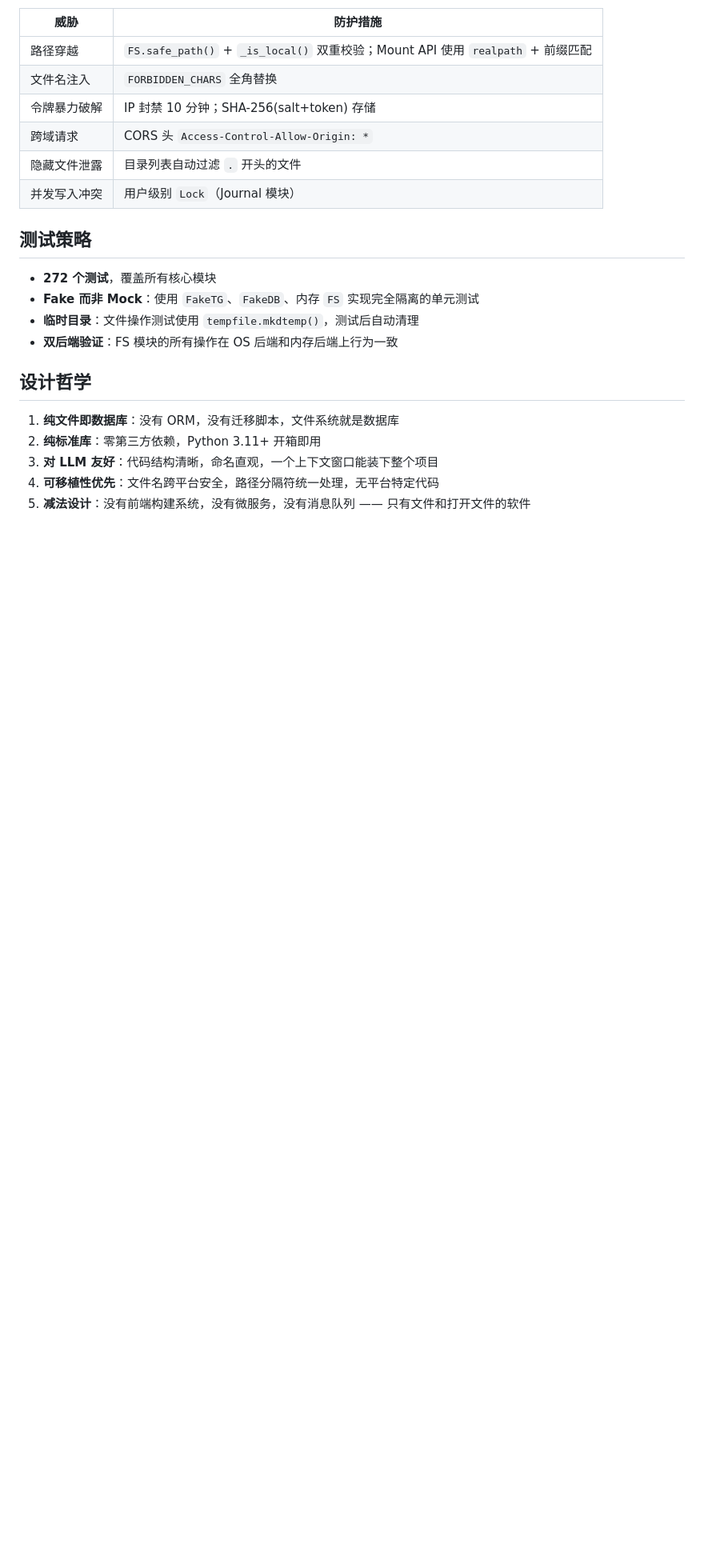
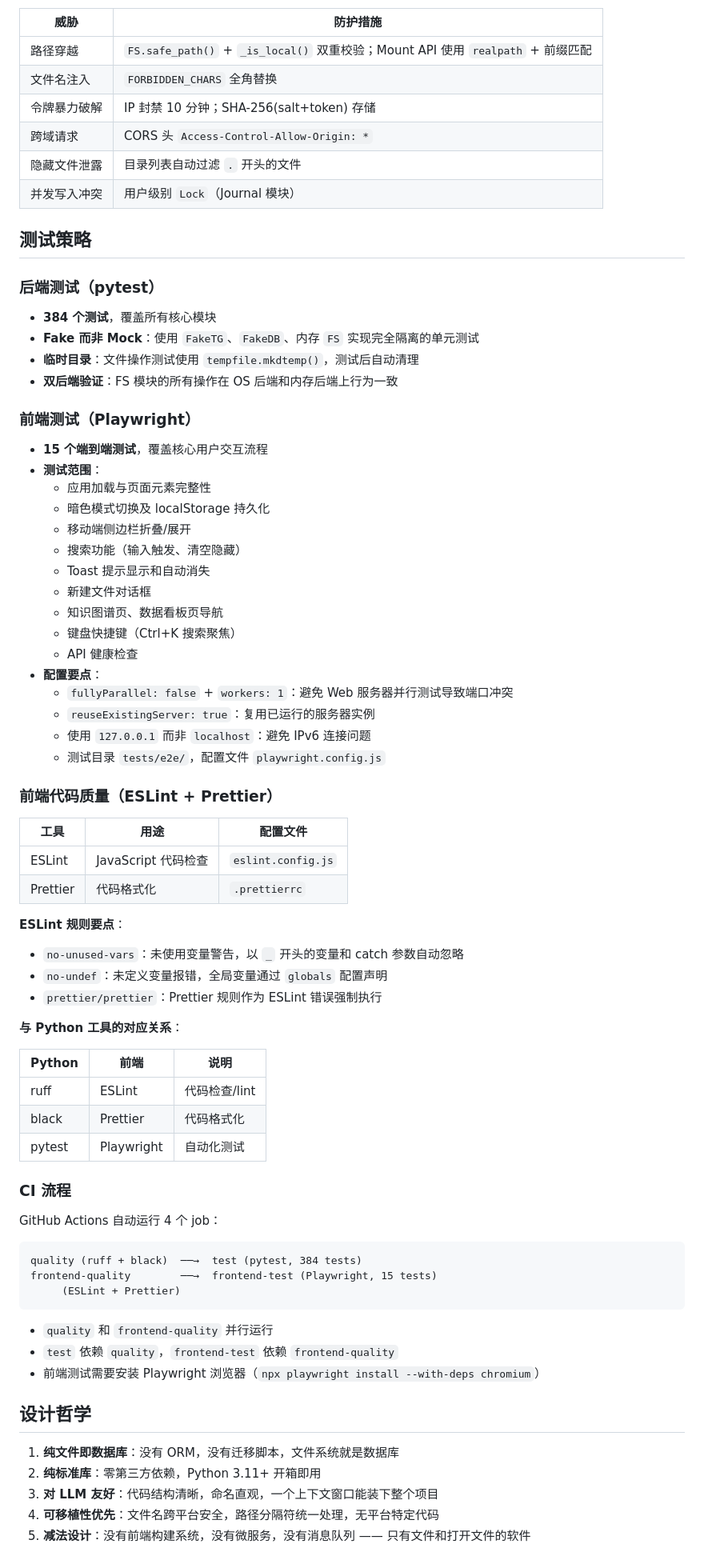
Before and after one commit to Qboy-1214/nas-md, a Markdown page: docs/architecture.md, the part around one of its changes. Shown at 80% size. Rendered like a GitHub page; blank space fills up the shorter version.

````diff
--- a/docs/architecture.md
+++ b/docs/architecture.md
@@ -539,10 +561,65 @@ storage/
 
 ## 测试策略
 
-- **272 个测试**，覆盖所有核心模块
+### 后端测试（pytest）
+
+- **384 个测试**，覆盖所有核心模块
 - **Fake 而非 Mock**：使用 `FakeTG`、`FakeDB`、内存 `FS` 实现完全隔离的单元测试
 - **临时目录**：文件操作测试使用 `tempfile.mkdtemp()`，测试后自动清理
 - **双后端验证**：FS 模块的所有操作在 OS 后端和内存后端上行为一致
+
+### 前端测试（Playwright）
+
+- **15 个端到端测试**，覆盖核心用户交互流程
+- **测试范围**：
+  - 应用加载与页面元素完整性
+  - 暗色模式切换及 localStorage 持久化
+  - 移动端侧边栏折叠/展开
+  - 搜索功能（输入触发、清空隐藏）
+  - Toast 提示显示和自动消失
+  - 新建文件对话框
+  - 知识图谱页、数据看板页导航
+  - 键盘快捷键（Ctrl+K 搜索聚焦）
+  - API 健康检查
+- **配置要点**：
+  - `fullyParallel: false` + `workers: 1`：避免 Web 服务器并行测试导致端口冲突
+  - `reuseExistingServer: true`：复用已运行的服务器实例
+  - 使用 `127.0.0.1` 而非 `localhost`：避免 IPv6 连接问题
+  - 测试目录 `tests/e2e/`，配置文件 `playwright.config.js`
+
+### 前端代码质量（ESLint + Prettier）
+
+| 工具 | 用途 | 配置文件 |
+|------|------|----------|
+| ESLint | JavaScript 代码检查 | `eslint.config.js` |
+| Prettier | 代码格式化 | `.prettierrc` |
+
+**ESLint 规则要点**：
+- `no-unused-vars`：未使用变量警告，以 `_` 开头的变量和 catch 参数自动忽略
+- `no-undef`：未定义变量报错，全局变量通过 `globals` 配置声明
+- `prettier/prettier`：Prettier 规则作为 ESLint 错误强制执行
+
+**与 Python 工具的对应关系**：
+
+| Python | 前端 | 说明 |
+|--------|------|------|
+| ruff | ESLint | 代码检查/lint |
+| black | Prettier | 代码格式化 |
+| pytest | Playwright | 自动化测试 |
+
+### CI 流程
+
+GitHub Actions 自动运行 4 个 job：
+
+```
+quality (ruff + black)  ──→  test (pytest, 384 tests)
+frontend-quality        ──→  frontend-test (Playwright, 15 tests)
+     (ESLint + Prettier)
+```
+
+- `quality` 和 `frontend-quality` 并行运行
+- `test` 依赖 `quality`，`frontend-test` 依赖 `frontend-quality`
+- 前端测试需要安装 Playwright 浏览器（`npx playwright install --with-deps chromium`）
 
 ## 设计哲学
 
````
Also changed, not shown: other parts of docs/architecture.md (+30 -8 lines), README.md (+55 -1 lines).
